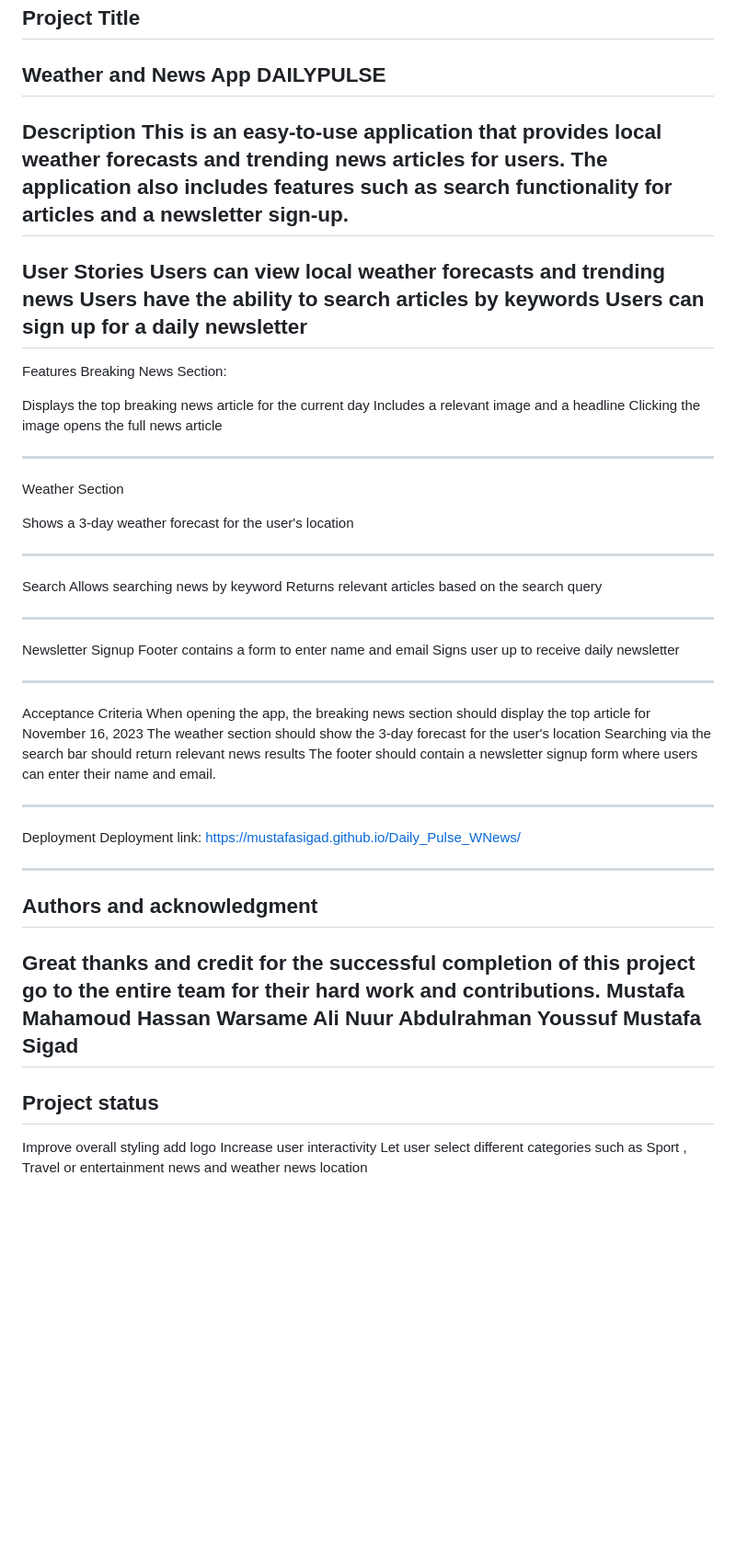
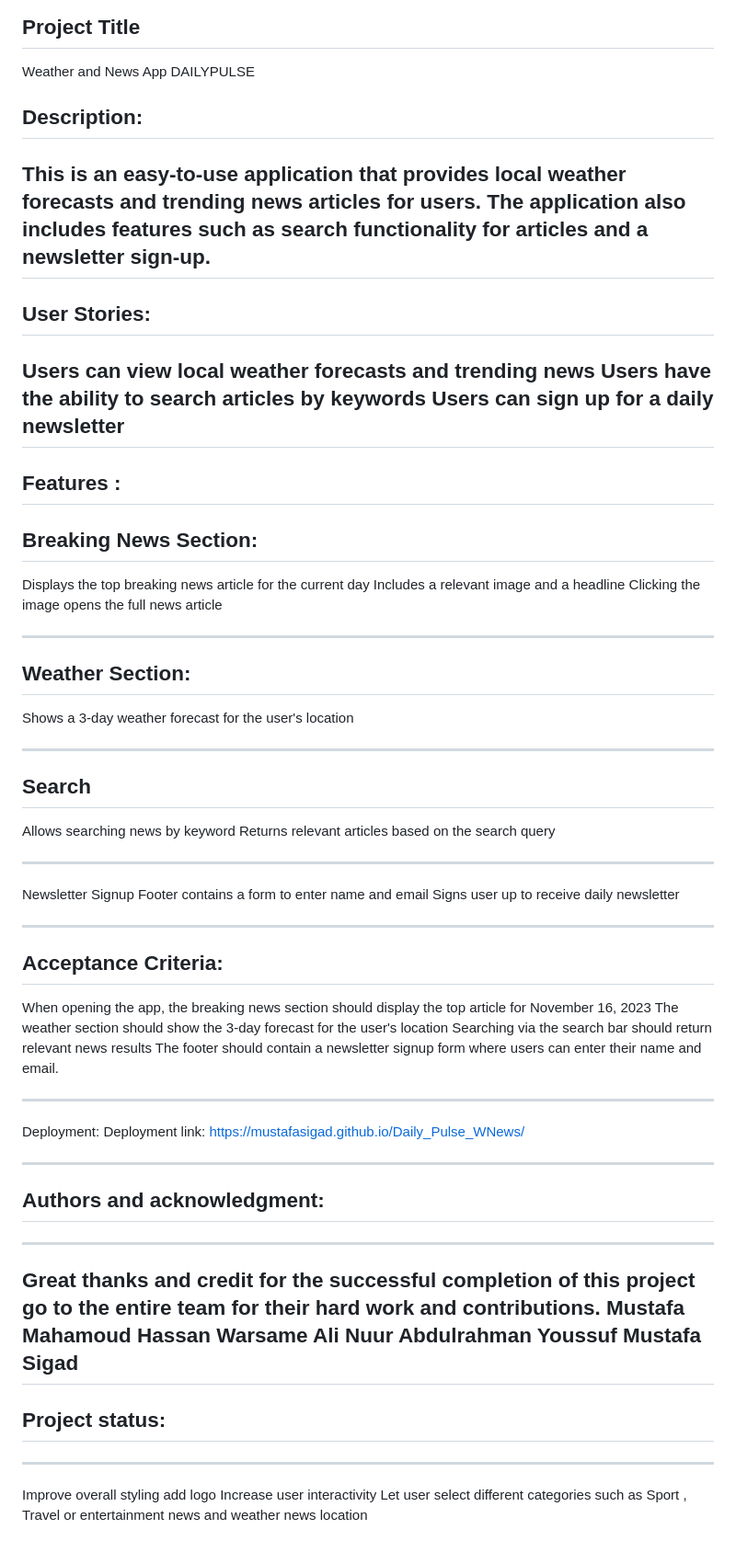
Before and after one commit to mustafasigad/Daily_Pulse_WNews, a Markdown page: README.md, the part around the change. Shown at 92% size. Rendered like a GitHub page; blank space fills up the shorter version.

Commit message:
Update README.md
Signed-off-by: mustafasigad <118067477+mustafasigad@users.noreply.github.com>

```diff
--- a/README.md
+++ b/README.md
@@ -1,30 +1,34 @@
 Project Title
 -------------------------------------------------------------------------------------------------------------------------------------------------
 Weather and News App DAILYPULSE
+
+Description:
 -------------------------------------------------------------------------------------------------------------------------------------------------
-Description
 This is an easy-to-use application that provides local weather forecasts and trending news articles for users.
 The application also includes features such as search functionality for articles and a newsletter sign-up.
 -------------------------------------------------------------------------------------------------------------------------------------------------
-User Stories
+User Stories:
+-------------------------------------------------------------------------------------------------------------------------------------------------
 Users can view local weather forecasts and trending news
 Users have the ability to search articles by keywords
 Users can sign up for a daily newsletter
 -------------------------------------------------------------------------------------------------------------------------------------------------
-Features
+Features :
+-------------------------------------------------------------------------------------------------------------------------------------------------
 Breaking News Section:
-
+-------------------------------------------------------------------------------------------------------------------------------------------------
 Displays the top breaking news article for the current day
 Includes a relevant image and a headline
 Clicking the image opens the full news article
 
 -------------------------------------------------------------------------------------------------------------------------------------------------
-Weather Section
-
+Weather Section:
+-------------------------------------------------------------------------------------------------------------------------------------------------
 Shows a 3-day weather forecast for the user's location
 
 -------------------------------------------------------------------------------------------------------------------------------------------------
 Search
+-------------------------------------------------------------------------------------------------------------------------------------------------
 Allows searching news by keyword
 Returns relevant articles based on the search query
 
@@ -34,18 +38,20 @@ Footer contains a form to enter name and email
 Signs user up to receive daily newsletter
 
 -------------------------------------------------------------------------------------------------------------------------------------------------
-Acceptance Criteria
+Acceptance Criteria:
+-------------------------------------------------------------------------------------------------------------------------------------------------
 When opening the app, the breaking news section should display the top article for November 16, 2023
 The weather section should show the 3-day forecast for the user's location
 Searching via the search bar should return relevant news results
 The footer should contain a newsletter signup form where users can enter their name and email.
 
 -------------------------------------------------------------------------------------------------------------------------------------------------
-Deployment
+Deployment:
 Deployment link: https://mustafasigad.github.io/Daily_Pulse_WNews/
 
 -------------------------------------------------------------------------------------------------------------------------------------------------
-## Authors and acknowledgment
+## Authors and acknowledgment:
+-------------------------------------------------------------------------------------------------------------------------------------------------
 Great thanks and credit for the successful completion of this project go to the entire team for their hard work and contributions.
 Mustafa Mahamoud
 Hassan Warsame
@@ -54,7 +60,8 @@ Abdulrahman Youssuf
 Mustafa Sigad
 -------------------------------------------------------------------------------------------------------------------------------------------------
 
-## Project status
+## Project status:
+-------------------------------------------------------------------------------------------------------------------------------------------------
 Improve overall styling  add logo
 Increase user interactivity
 Let user select different categories such as Sport  , Travel or entertainment news and weather news location
```
